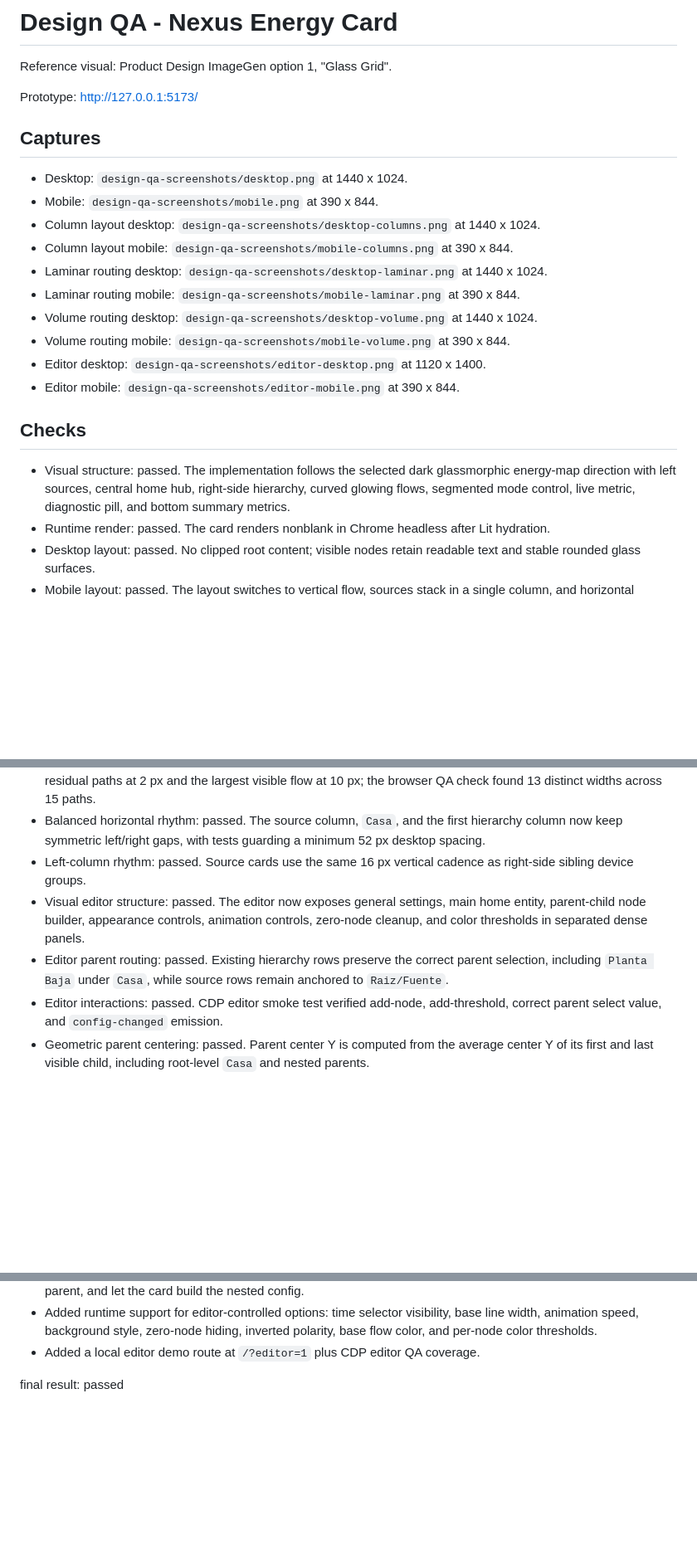
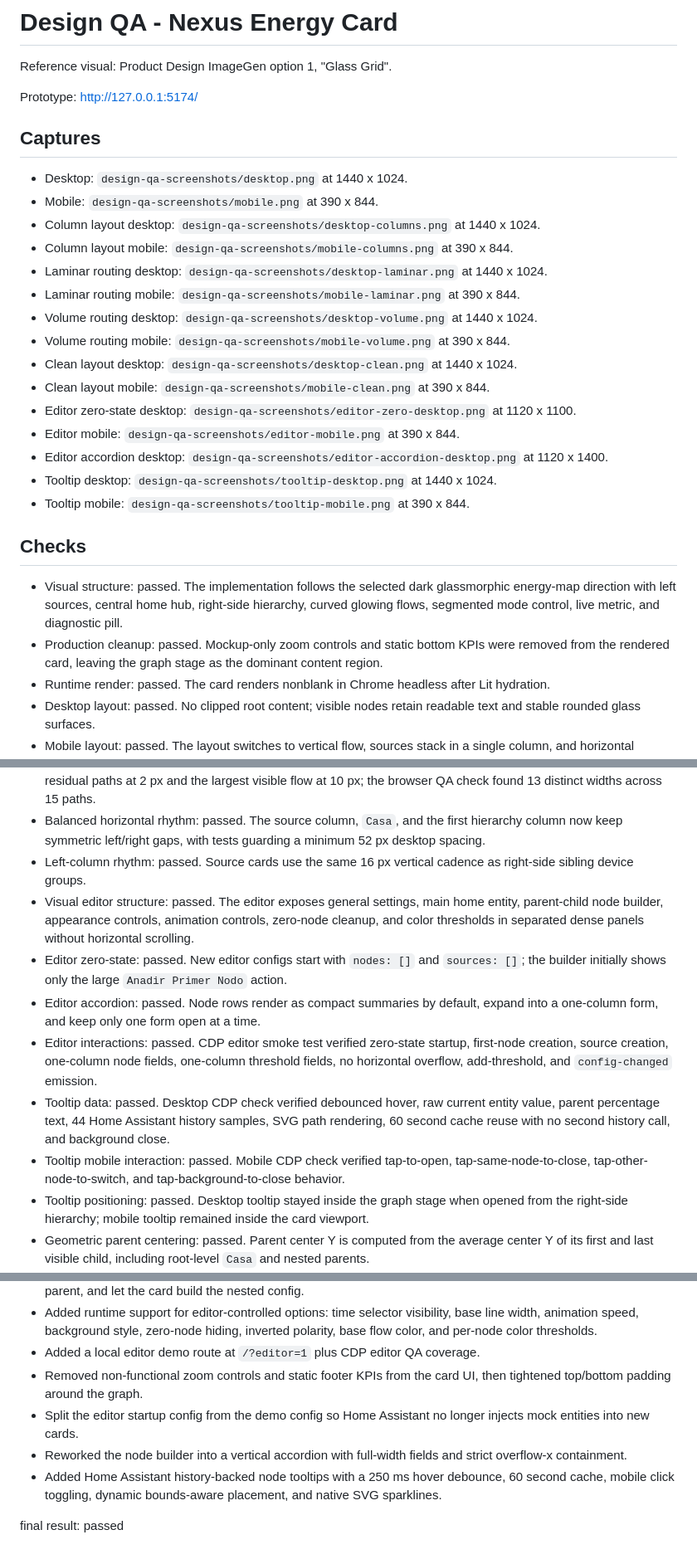
Before and after one commit to alfonsodiezramirez-upm/Nexus-Energy-Card-HA, a Markdown page: design-qa.md, 3 parts joined by grey strips. Shown: that part at 83% size. GitHub-like rendering; blank space fills up the shorter version.

Commit message:
mejora configuracion y eliminados mockups

```diff
--- a/design-qa.md
+++ b/design-qa.md
@@ -2,7 +2,7 @@
 
 Reference visual: Product Design ImageGen option 1, "Glass Grid".
 
-Prototype: http://127.0.0.1:5173/
+Prototype: http://127.0.0.1:5174/
 
 ## Captures
 
@@ -14,12 +14,18 @@ Prototype: http://127.0.0.1:5173/
 - Laminar routing mobile: `design-qa-screenshots/mobile-laminar.png` at 390 x 844.
 - Volume routing desktop: `design-qa-screenshots/desktop-volume.png` at 1440 x 1024.
 - Volume routing mobile: `design-qa-screenshots/mobile-volume.png` at 390 x 844.
-- Editor desktop: `design-qa-screenshots/editor-desktop.png` at 1120 x 1400.
+- Clean layout desktop: `design-qa-screenshots/desktop-clean.png` at 1440 x 1024.
+- Clean layout mobile: `design-qa-screenshots/mobile-clean.png` at 390 x 844.
+- Editor zero-state desktop: `design-qa-screenshots/editor-zero-desktop.png` at 1120 x 1100.
 - Editor mobile: `design-qa-screenshots/editor-mobile.png` at 390 x 844.
+- Editor accordion desktop: `design-qa-screenshots/editor-accordion-desktop.png` at 1120 x 1400.
+- Tooltip desktop: `design-qa-screenshots/tooltip-desktop.png` at 1440 x 1024.
+- Tooltip mobile: `design-qa-screenshots/tooltip-mobile.png` at 390 x 844.
 
 ## Checks
 
-- Visual structure: passed. The implementation follows the selected dark glassmorphic energy-map direction with left sources, central home hub, right-side hierarchy, curved glowing flows, segmented mode control, live metric, diagnostic pill, and bottom summary metrics.
+- Visual structure: passed. The implementation follows the selected dark glassmorphic energy-map direction with left sources, central home hub, right-side hierarchy, curved glowing flows, segmented mode control, live metric, and diagnostic pill.
+- Production cleanup: passed. Mockup-only zoom controls and static bottom KPIs were removed from the rendered card, leaving the graph stage as the dominant content region.
 - Runtime render: passed. The card renders nonblank in Chrome headless after Lit hydration.
 - Desktop layout: passed. No clipped root content; visible nodes retain readable text and stable rounded glass surfaces.
 - Mobile layout: passed. The layout switches to vertical flow, sources stack in a single column, and horizontal clipping is avoided.
@@ -30,9 +36,13 @@ Prototype: http://127.0.0.1:5173/
 - Dynamic flow volume: passed. Power-mode SVG paths now map live values to proportional `stroke-width`, with residual paths at 2 px and the largest visible flow at 10 px; the browser QA check found 13 distinct widths across 15 paths.
 - Balanced horizontal rhythm: passed. The source column, `Casa`, and the first hierarchy column now keep symmetric left/right gaps, with tests guarding a minimum 52 px desktop spacing.
 - Left-column rhythm: passed. Source cards use the same 16 px vertical cadence as right-side sibling device groups.
-- Visual editor structure: passed. The editor now exposes general settings, main home entity, parent-child node builder, appearance controls, animation controls, zero-node cleanup, and color thresholds in separated dense panels.
-- Editor parent routing: passed. Existing hierarchy rows preserve the correct parent selection, including `Planta Baja` under `Casa`, while source rows remain anchored to `Raiz/Fuente`.
-- Editor interactions: passed. CDP editor smoke test verified add-node, add-threshold, correct parent select value, and `config-changed` emission.
+- Visual editor structure: passed. The editor exposes general settings, main home entity, parent-child node builder, appearance controls, animation controls, zero-node cleanup, and color thresholds in separated dense panels without horizontal scrolling.
+- Editor zero-state: passed. New editor configs start with `nodes: []` and `sources: []`; the builder initially shows only the large `Anadir Primer Nodo` action.
+- Editor accordion: passed. Node rows render as compact summaries by default, expand into a one-column form, and keep only one form open at a time.
+- Editor interactions: passed. CDP editor smoke test verified zero-state startup, first-node creation, source creation, one-column node fields, one-column threshold fields, no horizontal overflow, add-threshold, and `config-changed` emission.
+- Tooltip data: passed. Desktop CDP check verified debounced hover, raw current entity value, parent percentage text, 44 Home Assistant history samples, SVG path rendering, 60 second cache reuse with no second history call, and background close.
+- Tooltip mobile interaction: passed. Mobile CDP check verified tap-to-open, tap-same-node-to-close, tap-other-node-to-switch, and tap-background-to-close behavior.
+- Tooltip positioning: passed. Desktop tooltip stayed inside the graph stage when opened from the right-side hierarchy; mobile tooltip remained inside the card viewport.
 - Geometric parent centering: passed. Parent center Y is computed from the average center Y of its first and last visible child, including root-level `Casa` and nested parents.
 - Interactions: passed. CDP smoke test verified Energy mode toggle, Cocina branch expansion, and hover tooltip display.
 - Data logic: passed. Unit tests cover automatic rest node calculation, overflow clamping/logging, reverse flow direction for negative bidirectional values, strict columns, parent centering, source and parent slot distribution, dynamic flow widths, balanced gaps, and cubic path control points.
@@ -55,5 +65,9 @@ Prototype: http://127.0.0.1:5173/
 - Rebuilt the Lovelace visual editor around the novice workflow: choose the house sensor, add nodes, choose each parent, and let the card build the nested config.
 - Added runtime support for editor-controlled options: time selector visibility, base line width, animation speed, background style, zero-node hiding, inverted polarity, base flow color, and per-node color thresholds.
 - Added a local editor demo route at `/?editor=1` plus CDP editor QA coverage.
+- Removed non-functional zoom controls and static footer KPIs from the card UI, then tightened top/bottom padding around the graph.
+- Split the editor startup config from the demo config so Home Assistant no longer injects mock entities into new cards.
+- Reworked the node builder into a vertical accordion with full-width fields and strict overflow-x containment.
+- Added Home Assistant history-backed node tooltips with a 250 ms hover debounce, 60 second cache, mobile click toggling, dynamic bounds-aware placement, and native SVG sparklines.
 
 final result: passed
```
Also changed, not shown: CHANGELOG.md (+2 -0 lines), README.md (+16 -2 lines), images/nexus-energy-card-editor.png, images/nexus-energy-card-preview.png, 7 other files.
